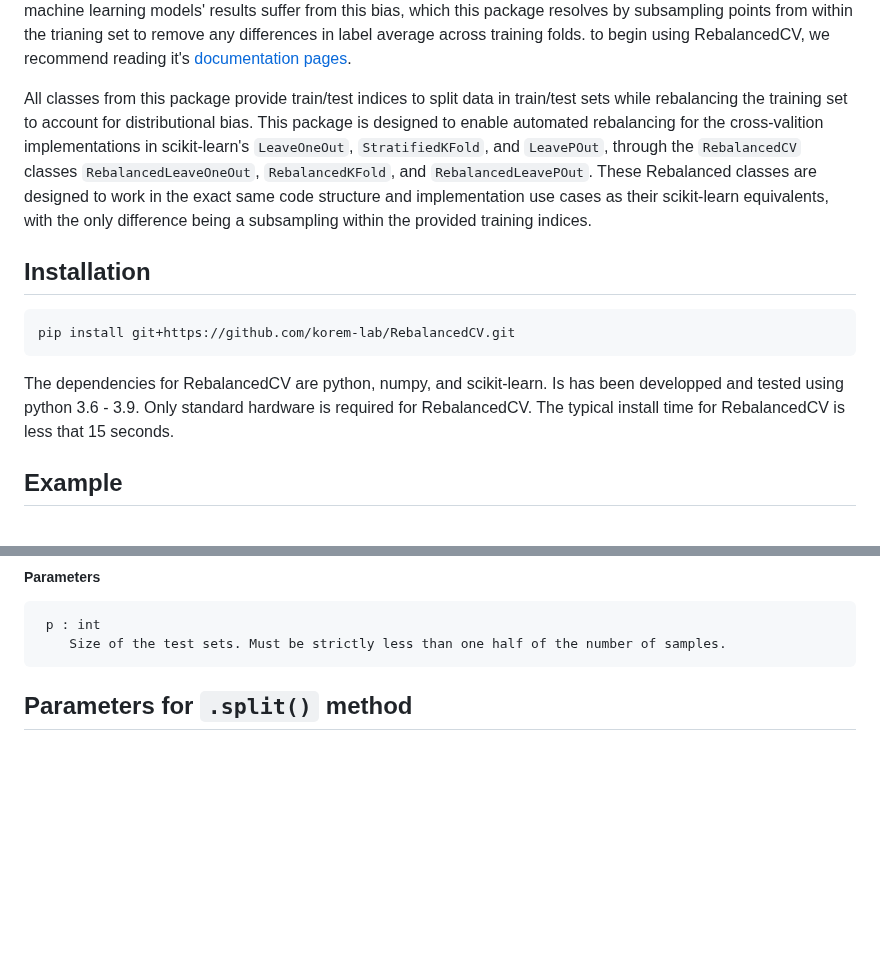
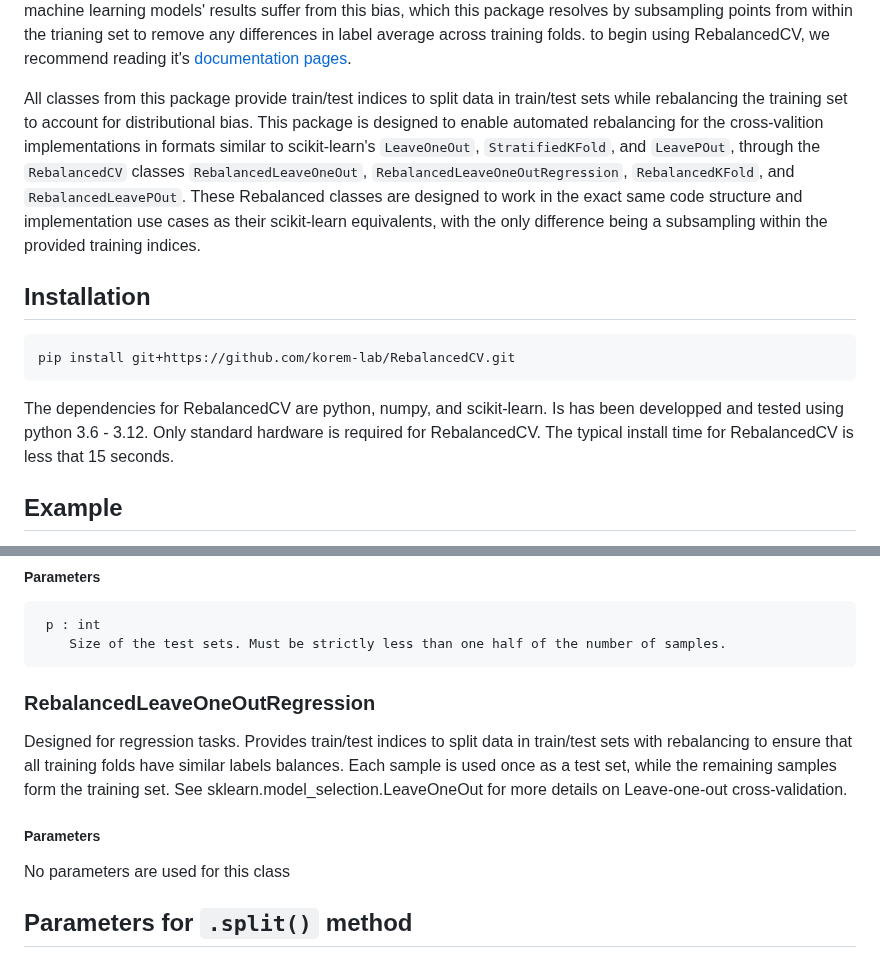
Before and after one commit to korem-lab/RebalancedCV, a Markdown page: README.md, 2 parts joined by grey strips. Drawn GitHub-style; blank space fills up the shorter version.

Commit message:
adding regression to readme

````diff
--- a/README.md
+++ b/README.md
@@ -8,7 +8,7 @@
 This is a python package designed to facilitate correcting for distributional bias during cross valiation.  It was recently shown that removing a fraction of a dataset into a testing fold can artificially create a shift in label averages across training folds that is inversely correlated with that of their corresponding test folds. We have demonstrated that most machine learning models' results suffer from this bias, which this package resolves by subsampling points from within the trianing set to remove any differences in label average across training folds. to begin using RebalancedCV, we recommend reading it's [documentation pages](https://korem-lab.github.io/RebalancedCV/).
 
 
-All classes from this package provide train/test indices to split data in train/test sets while rebalancing the training set to account for distributional bias. This package is designed to enable automated rebalancing for the cross-valition implementations in scikit-learn's `LeaveOneOut`, `StratifiedKFold`, and `LeavePOut`, through the `RebalancedCV` classes `RebalancedLeaveOneOut`, `RebalancedKFold`, and `RebalancedLeavePOut`. These Rebalanced classes are designed to work in the exact same code structure and implementation use cases as their scikit-learn equivalents, with the only difference being a subsampling within the provided training indices.
+All classes from this package provide train/test indices to split data in train/test sets while rebalancing the training set to account for distributional bias. This package is designed to enable automated rebalancing for the cross-valition implementations in formats similar to scikit-learn's `LeaveOneOut`, `StratifiedKFold`, and `LeavePOut`, through the `RebalancedCV` classes `RebalancedLeaveOneOut`, `RebalancedLeaveOneOutRegression`, `RebalancedKFold`, and `RebalancedLeavePOut`. These Rebalanced classes are designed to work in the exact same code structure and implementation use cases as their scikit-learn equivalents, with the only difference being a subsampling within the provided training indices.
 
 
 **Installation**
@@ -16,7 +16,7 @@ All classes from this package provide train/test indices to split data in train/
 ```bash
 pip install git+https://github.com/korem-lab/RebalancedCV.git
 ```
-The dependencies for RebalancedCV are python, numpy, and scikit-learn. Is has been developped and tested using python 3.6 - 3.9. Only standard hardware is required for RebalancedCV. The typical install time for RebalancedCV is less that 15 seconds.
+The dependencies for RebalancedCV are python, numpy, and scikit-learn. Is has been developped and tested using python 3.6 - 3.12. Only standard hardware is required for RebalancedCV. The typical install time for RebalancedCV is less that 15 seconds.
 
 
 **Example**
@@ -115,6 +115,13 @@ Provides train/test indices to split data in train/test sets with rebalancing to
         Size of the test sets. Must be strictly less than one half of the number of samples.
 
 
+### RebalancedLeaveOneOutRegression
+
+Designed for regression tasks. Provides train/test indices to split data in train/test sets with rebalancing to ensure that all training folds have similar labels balances. Each sample is used once as a test set, while the remaining samples form the training set. See sklearn.model_selection.LeaveOneOut for more details on Leave-one-out cross-validation.
+
+##### **Parameters**
+No parameters are used for this class
+
 **Parameters for `.split()` method**
 ----------
 All three of this package's classes use the `split` method, which all use the following parameters.
````
Also changed, not shown: other parts of README.md (+1 -0 lines).
